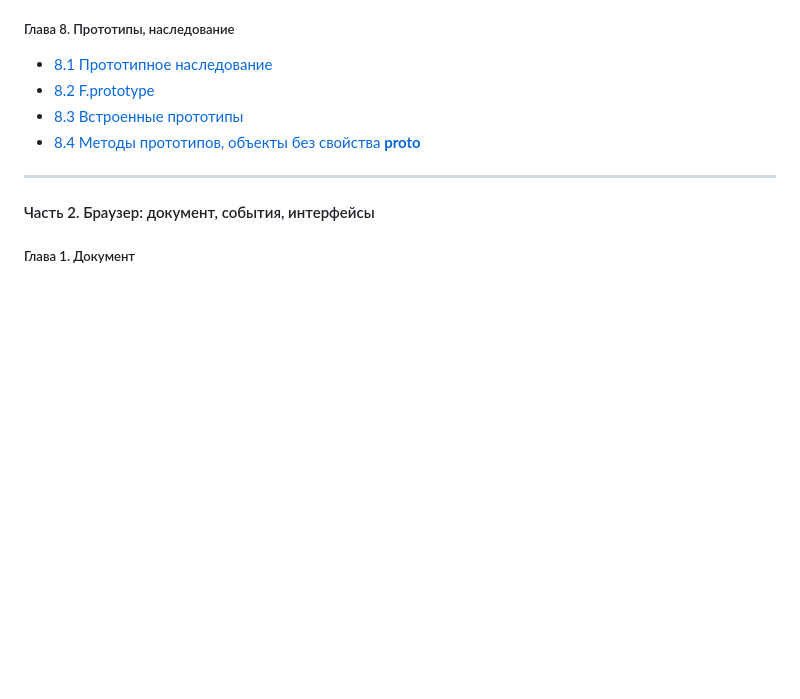
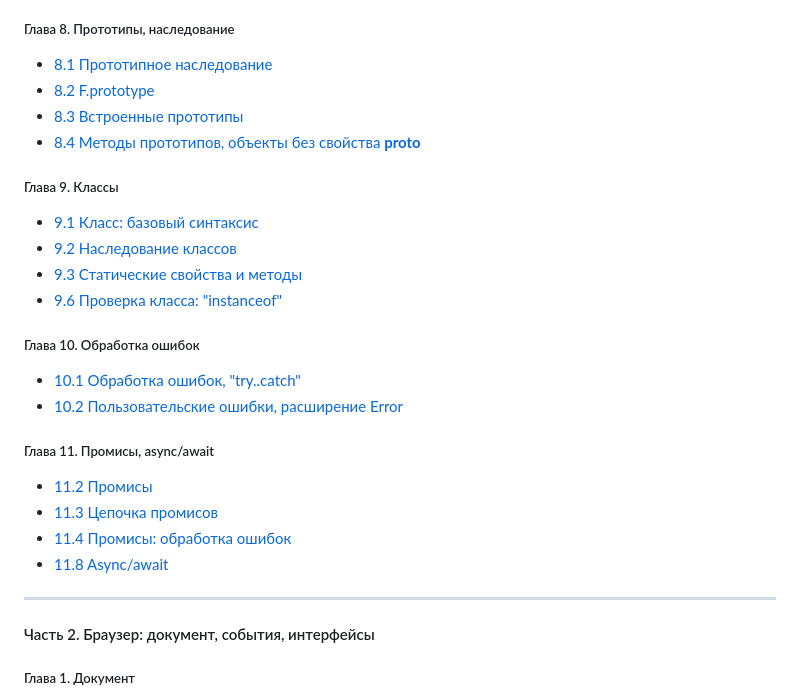
Before and after one commit to Tsogoeva/learnjs-tasks, a Markdown page: README.md, the part around the change. Drawn GitHub-style; blank space fills up the shorter version.

Commit message:
add content

```diff
--- a/README.md
+++ b/README.md
@@ -53,6 +53,21 @@ ______________
 *  [8.3 Встроенные прототипы](https://github.com/Tsogoeva/learnjs-tasks/tree/main/8%20%D0%9F%D1%80%D0%BE%D1%82%D0%BE%D1%82%D0%B8%D0%BF%D1%8B%2C%20%D0%BD%D0%B0%D1%81%D0%BB%D0%B5%D0%B4%D0%BE%D0%B2%D0%B0%D0%BD%D0%B8%D0%B5/8.3%20%D0%92%D1%81%D1%82%D1%80%D0%BE%D0%B5%D0%BD%D0%BD%D1%8B%D0%B5%20%D0%BF%D1%80%D0%BE%D1%82%D0%BE%D1%82%D0%B8%D0%BF%D1%8B)
 *  [8.4 Методы прототипов, объекты без свойства __proto__](https://github.com/Tsogoeva/learnjs-tasks/tree/main/8%20%D0%9F%D1%80%D0%BE%D1%82%D0%BE%D1%82%D0%B8%D0%BF%D1%8B%2C%20%D0%BD%D0%B0%D1%81%D0%BB%D0%B5%D0%B4%D0%BE%D0%B2%D0%B0%D0%BD%D0%B8%D0%B5/8.4%20%D0%9C%D0%B5%D1%82%D0%BE%D0%B4%D1%8B%20%D0%BF%D1%80%D0%BE%D1%82%D0%BE%D1%82%D0%B8%D0%BF%D0%BE%D0%B2%2C%20%D0%BE%D0%B1%D1%8A%D0%B5%D0%BA%D1%82%D1%8B%20%D0%B1%D0%B5%D0%B7%20%D1%81%D0%B2%D0%BE%D0%B9%D1%81%D1%82%D0%B2%D0%B0%20__proto__)
 
+##### Глава 9. Классы
+*  [9.1 Класс: базовый синтаксис]()
+*  [9.2 Наследование классов]()
+*  [9.3 Статические свойства и методы]()
+*  [9.6 Проверка класса: "instanceof"]()
+
+##### Глава 10. Обработка ошибок
+*  [10.1 Обработка ошибок, "try..catch"]()
+*  [10.2 Пользовательские ошибки, расширение Error]()
+
+##### Глава 11. Промисы, async/await
+*  [11.2 Промисы]()
+*  [11.3 Цепочка промисов]()
+*  [11.4 Промисы: обработка ошибок]()
+*  [11.8 Async/await]()
 
 _____
 #### Часть 2. Браузер: документ, события, интерфейсы
```
